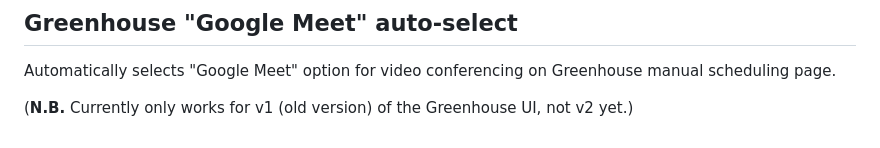
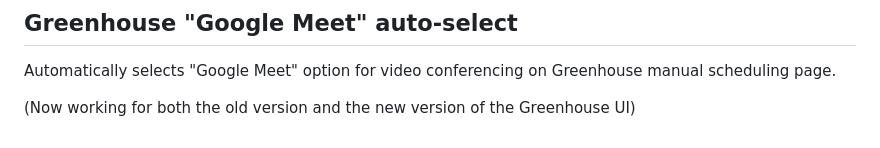
Before and after one commit to canonical/greenhouse-browser-scripts, a Markdown page: README.md, the part around the change. GitHub-like rendering.

Commit message:
update readme for new version of gmeet script (#77)

```diff
--- a/README.md
+++ b/README.md
@@ -111,4 +111,4 @@ Adds a button to the bulk actions section of that Greenhouse candidate list. Thi
 ## Greenhouse "Google Meet" auto-select
 Automatically selects "Google Meet" option for video conferencing on Greenhouse manual scheduling page.
 
-(**N.B.** Currently only works for v1 (old version) of the Greenhouse UI, not v2 yet.)
+(Now working for both the old version and the new version of the Greenhouse UI)
```
